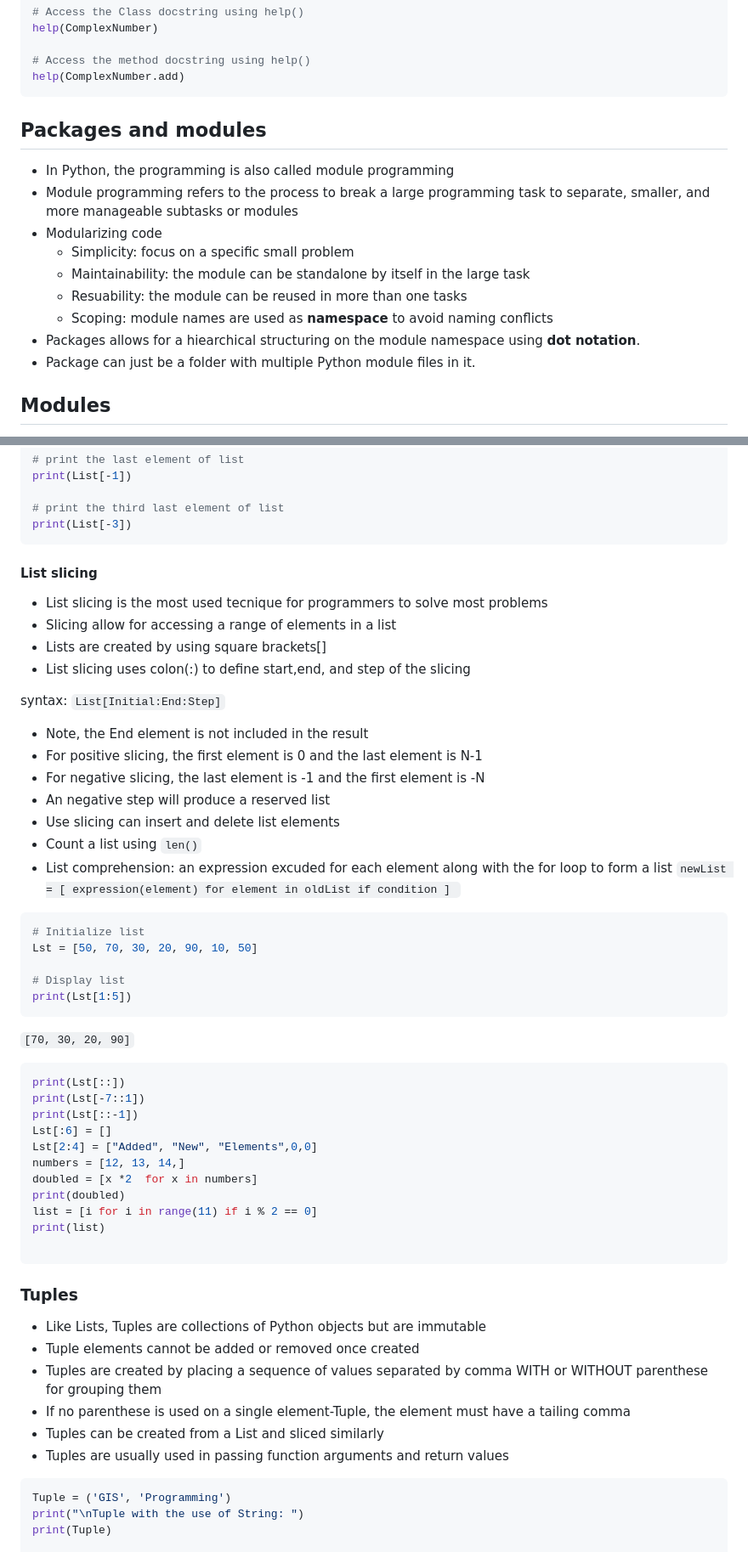
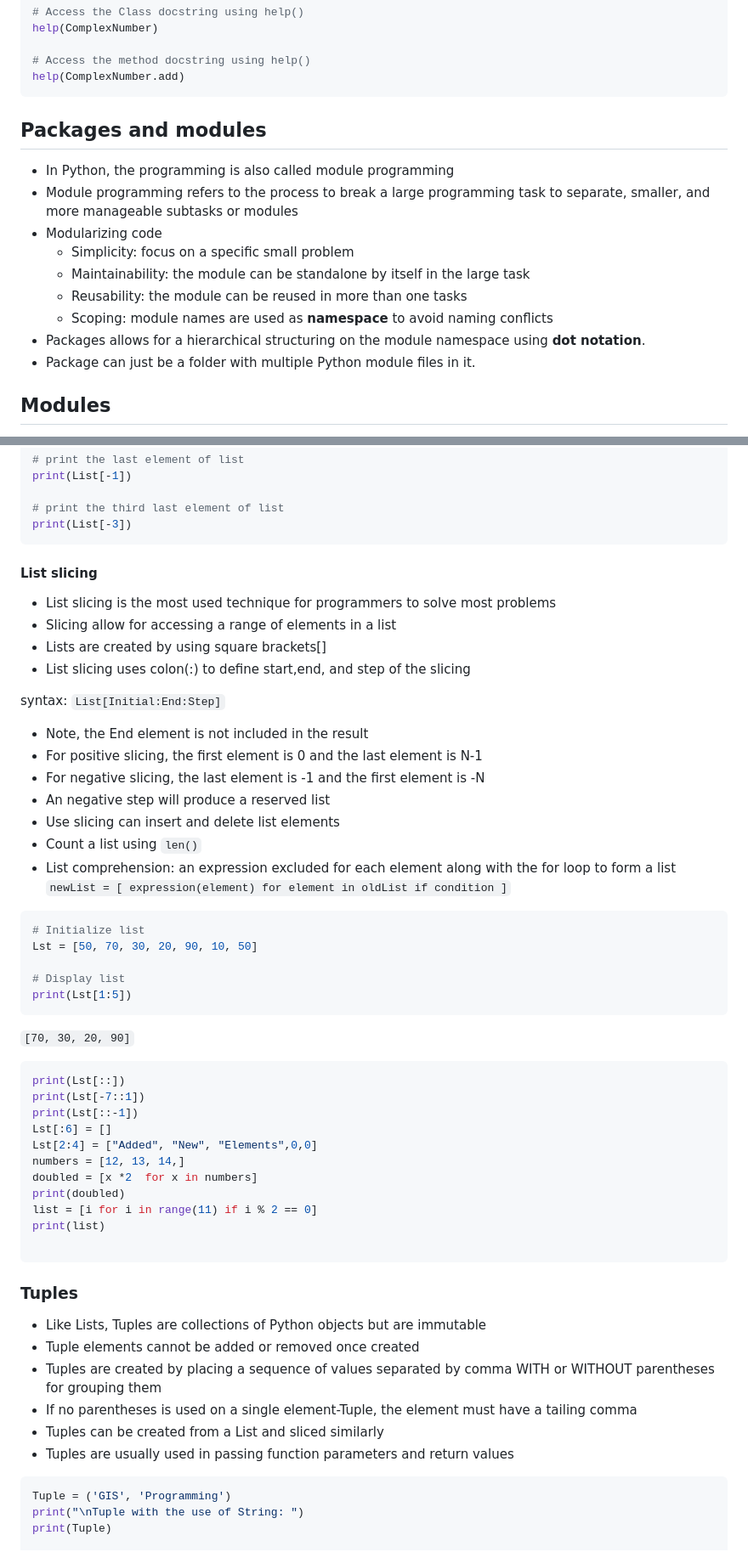
Before and after one commit to leiwanglsu/geog4057, a Markdown page: Lectures/python introduction.md, 2 parts joined by grey strips. Shown at 85% size. GitHub-like rendering.

````diff
--- a/Lectures/python introduction.md
+++ b/Lectures/python introduction.md
@@ -99,16 +101,16 @@ help(ComplexNumber)
 help(ComplexNumber.add)
 ```
 
+## Packages and modules
 
-## Packages and modules
 - In Python, the programming is also called module programming
 - Module programming refers to the process to break a large programming task to separate, smaller, and more manageable subtasks or modules
 - Modularizing code
     - Simplicity: focus on a specific small problem
     - Maintainability: the module can be standalone by itself in the large task
-    - Resuability: the module can be reused in more than one tasks
+    - Reusability: the module can be reused in more than one tasks
     - Scoping: module names are used as **namespace** to avoid naming conflicts
-- Packages allows for a hiearchical structuring on the module namespace using **dot notation**.
+- Packages allows for a hierarchical structuring on the module namespace using **dot notation**.
 - Package can just be a folder with multiple Python module files in it.
 
 ## Modules
@@ -379,21 +389,23 @@ print(List[-1])
 # print the third last element of list
 print(List[-3])
 ```
+
 #### List slicing
 
-- List slicing is the most used tecnique for programmers to solve most problems
+- List slicing is the most used technique for programmers to solve most problems
 - Slicing allow for accessing a range of elements in a list
 - Lists are created by using square brackets[]
 - List slicing uses colon(:) to define start,end, and step of the slicing
 
 syntax: ```List[Initial:End:Step]```
+
 - Note, the End element is not included in the result
 - For positive slicing, the first element is 0 and the last element is N-1
 - For negative slicing, the last element is -1 and the first element is -N
 - An negative step will produce a reserved list
 - Use slicing can insert and delete list elements
 - Count a list using ```len()```
-- List comprehension: an expression excuded for each element along with the for loop to form a list ```newList = [ expression(element) for element in oldList if condition ] ```
+- List comprehension: an expression excluded for each element along with the for loop to form a list ``` newList = [ expression(element) for element in oldList if condition ] ```
 
 ```python
 # Initialize list
@@ -402,6 +414,7 @@ Lst = [50, 70, 30, 20, 90, 10, 50]
 # Display list
 print(Lst[1:5])
 ```
+
 ```[70, 30, 20, 90]```
 
 ```python
@@ -417,14 +430,15 @@ list = [i for i in range(11) if i % 2 == 0]
 print(list)
 
 ```
+
 ### Tuples
 
 - Like Lists, Tuples are collections of Python objects but are immutable
 - Tuple elements cannot be added or removed once created
-- Tuples are created by placing a sequence of values separated by comma WITH or WITHOUT parenthese for grouping them
-- If no parenthese is used on a single element-Tuple, the element must have a tailing comma
+- Tuples are created by placing a sequence of values separated by comma WITH or WITHOUT parentheses for grouping them
+- If no parentheses is used on a single element-Tuple, the element must have a tailing comma
 - Tuples can be created from a List and sliced similarly
-- Tuples are usually used in passing function arguments and return values
+- Tuples are usually used in passing function parameters and return values
 
 ```python
 Tuple = ('GIS', 'Programming')
````
Also changed, not shown: other parts of Lectures/python introduction.md (+207 -28 lines), Lectures/Debugging and error handling.md (+1 -0 lines), Lectures/VSCode.md (deleted, +0 -134 lines).
